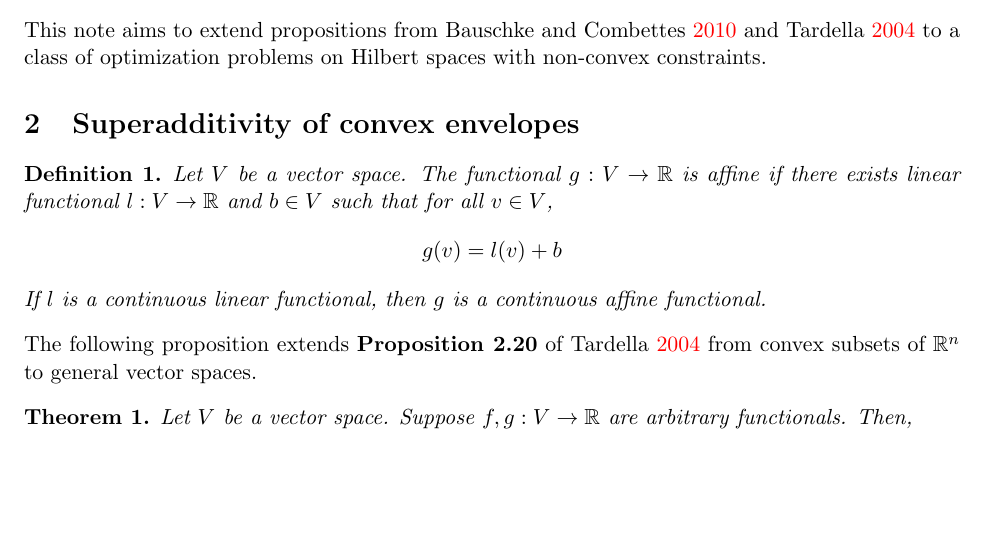
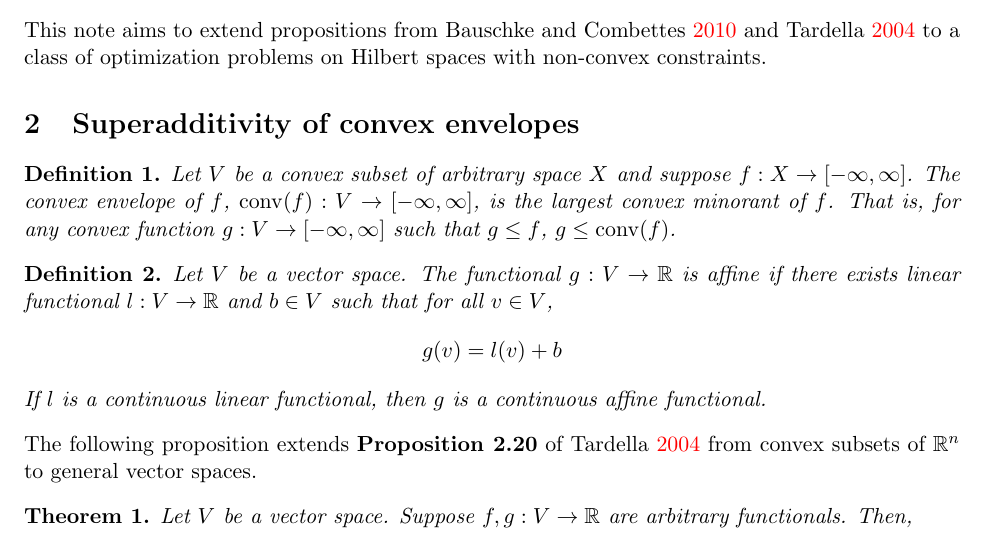
Before and after one commit to BrownianNotion/Nonconvex_note, a LaTeX document (Note.tex): part of page 1 of 4, cut so that both start at the same text, the shorter picture padded with empty space. Compiled offline with pdfLaTeX.

Commit message:
Added convex envelope def

```diff
--- a/Note.tex
+++ b/Note.tex
@@ -48,6 +48,9 @@ citestyle = authoryear
 		\]
 	\end{comment}
 	\section{Superadditivity of convex envelopes}
+	\begin{definition}
+		Let $V$ be a convex subset of arbitrary space $X$ and suppose $f:X\to[-\infty,\infty]$. The convex envelope of $f$, $\conv(f):V\to[-\infty,\infty]$, is the largest convex minorant of $f$. That is, for any convex function $g:V\to[-\infty, \infty]$ such that $g\leq f$, $g\leq \conv(f)$.
+		\end{definition}
 	\begin{definition}
 		Let $V$ be a vector space. The functional $g:V\to\R$ is affine if there exists linear functional $l:V\to\R$ and $b\in V$ such that for all $v\in V$,
 		\[  g(v) = l(v) + b
```
Also changed, not shown: Note.pdf.
